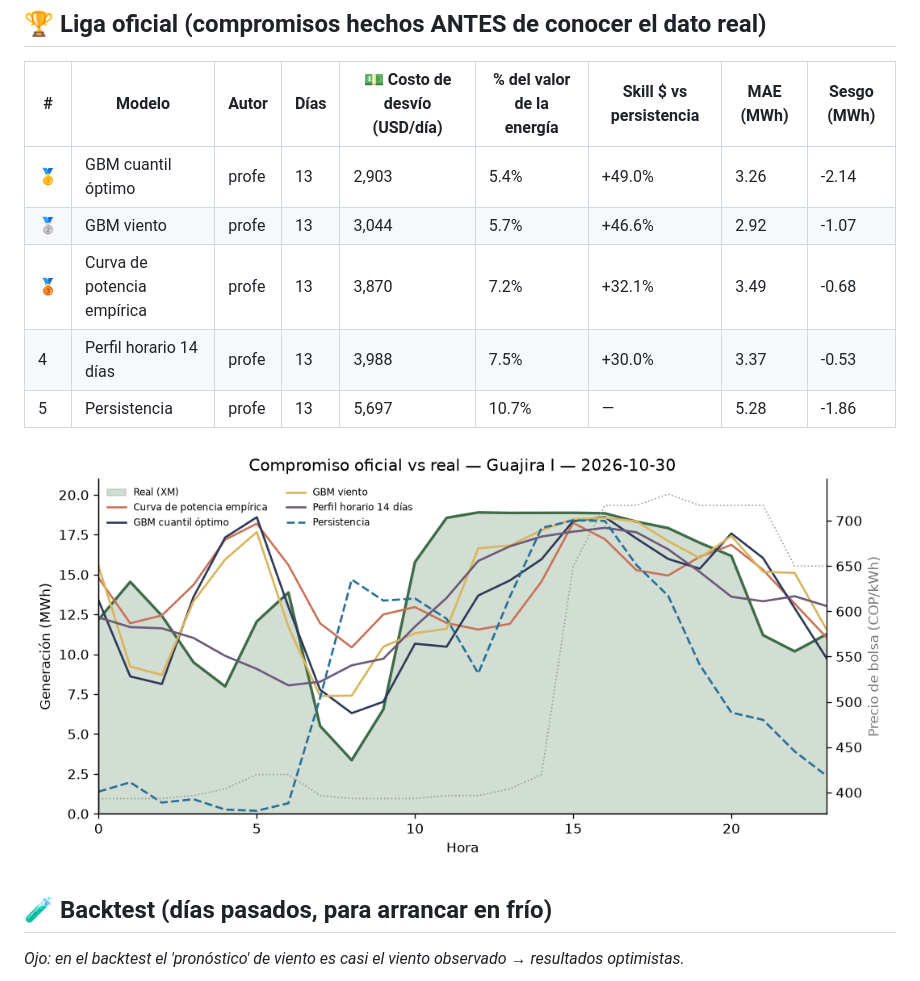
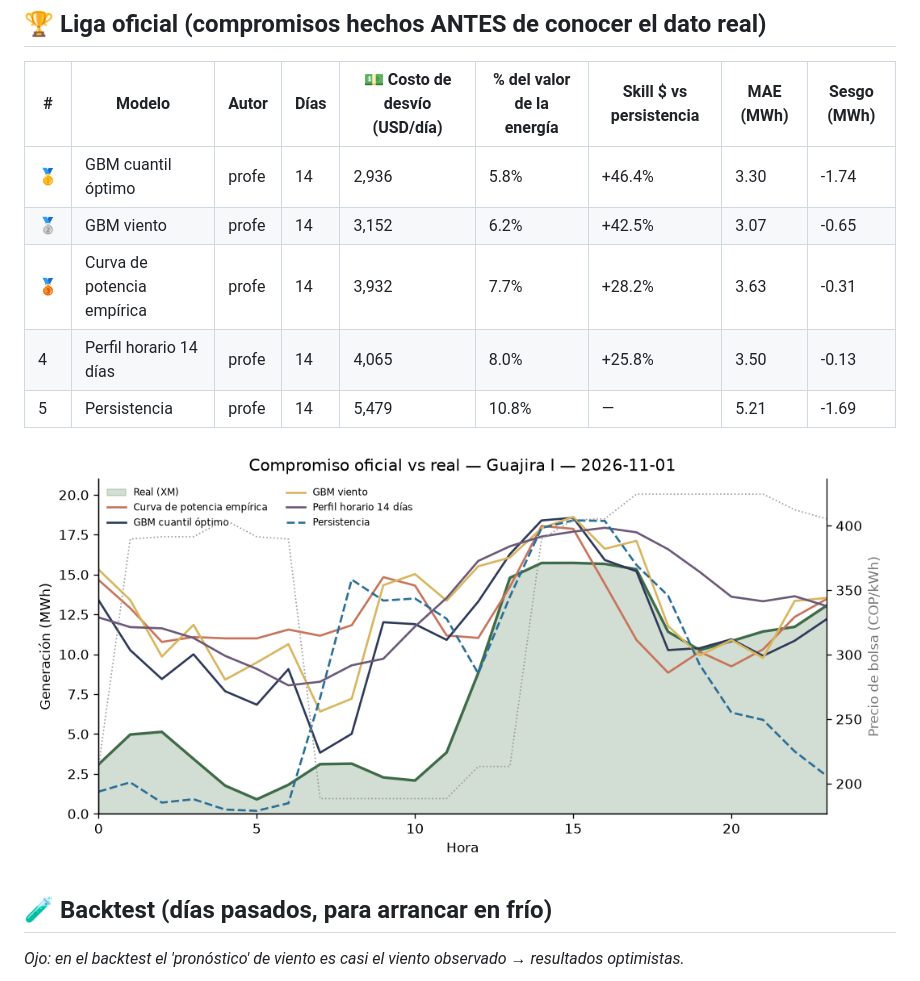
Before and after one commit to JuanCAndes27/liga-eolica-xm, a Markdown page: LEADERBOARD.md, the part around one of its changes. Rendered like a GitHub page; pictures changed too: resultados/ultimo_dia.png.

Commit message:
🌬️ Compromiso y leaderboard 2026-11-04

```diff
--- a/LEADERBOARD.md
+++ b/LEADERBOARD.md
@@ -6,11 +6,11 @@ _Actualizado: 2026-11-03 13:56 (hora Colombia) · Parque: **Guajira I** (20 MW)
 
 | # | Modelo | Autor | Días | 💵 Costo de desvío (USD/día) | % del valor de la energía | Skill $ vs persistencia | MAE (MWh) | Sesgo (MWh) |
 |---|---|---|---|---|---|---|---|---|
-| 🥇 | GBM cuantil óptimo | profe | 13 | 2,903 | 5.4% | +49.0% | 3.26 | -2.14 |
-| 🥈 | GBM viento | profe | 13 | 3,044 | 5.7% | +46.6% | 2.92 | -1.07 |
-| 🥉 | Curva de potencia empírica | profe | 13 | 3,870 | 7.2% | +32.1% | 3.49 | -0.68 |
-| 4 | Perfil horario 14 días | profe | 13 | 3,988 | 7.5% | +30.0% | 3.37 | -0.53 |
-| 5 | Persistencia | profe | 13 | 5,697 | 10.7% | — | 5.28 | -1.86 |
+| 🥇 | GBM cuantil óptimo | profe | 14 | 2,936 | 5.8% | +46.4% | 3.30 | -1.74 |
+| 🥈 | GBM viento | profe | 14 | 3,152 | 6.2% | +42.5% | 3.07 | -0.65 |
+| 🥉 | Curva de potencia empírica | profe | 14 | 3,932 | 7.7% | +28.2% | 3.63 | -0.31 |
+| 4 | Perfil horario 14 días | profe | 14 | 4,065 | 8.0% | +25.8% | 3.50 | -0.13 |
+| 5 | Persistencia | profe | 14 | 5,479 | 10.8% | — | 5.21 | -1.69 |
 
 ![último día](resultados/ultimo_dia.png)
 
```
Also changed, not shown: other parts of LEADERBOARD.md (+1 -1 lines), 3 other files.
